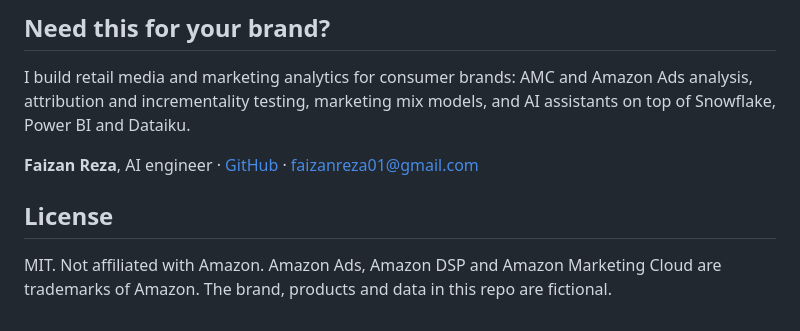
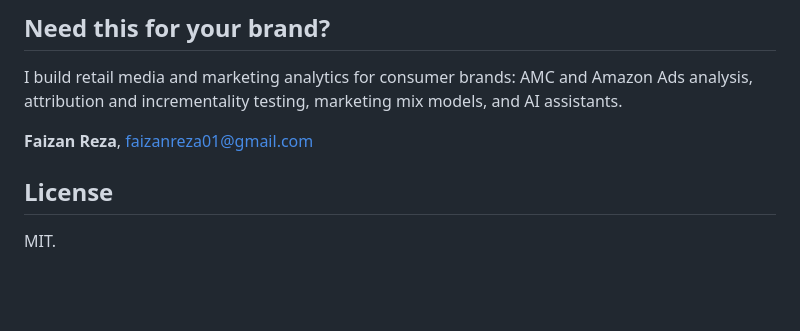
Before and after one commit to faizanreza-cs/Retail-Media-Lab, a Markdown page: README.md, the part around the change. Drawn GitHub-style; blank space fills up the shorter version.

```diff
--- a/README.md
+++ b/README.md
@@ -258,12 +258,11 @@ powerbi/  dataiku/  copilot/  snowflake/  docs/
 ## Need this for your brand?
 
 I build retail media and marketing analytics for consumer brands: AMC and Amazon Ads analysis,
-attribution and incrementality testing, marketing mix models, and AI assistants on top of
-Snowflake, Power BI and Dataiku.
+attribution and incrementality testing, marketing mix models, and AI assistants.
 
-**Faizan Reza**, AI engineer · [GitHub](https://github.com/faizanreza-cs) · faizanreza01@gmail.com
+**Faizan Reza**,
+faizanreza01@gmail.com
 
 ## License
 
-MIT. Not affiliated with Amazon. Amazon Ads, Amazon DSP and Amazon Marketing Cloud are
-trademarks of Amazon. The brand, products and data in this repo are fictional.
+MIT.
```
